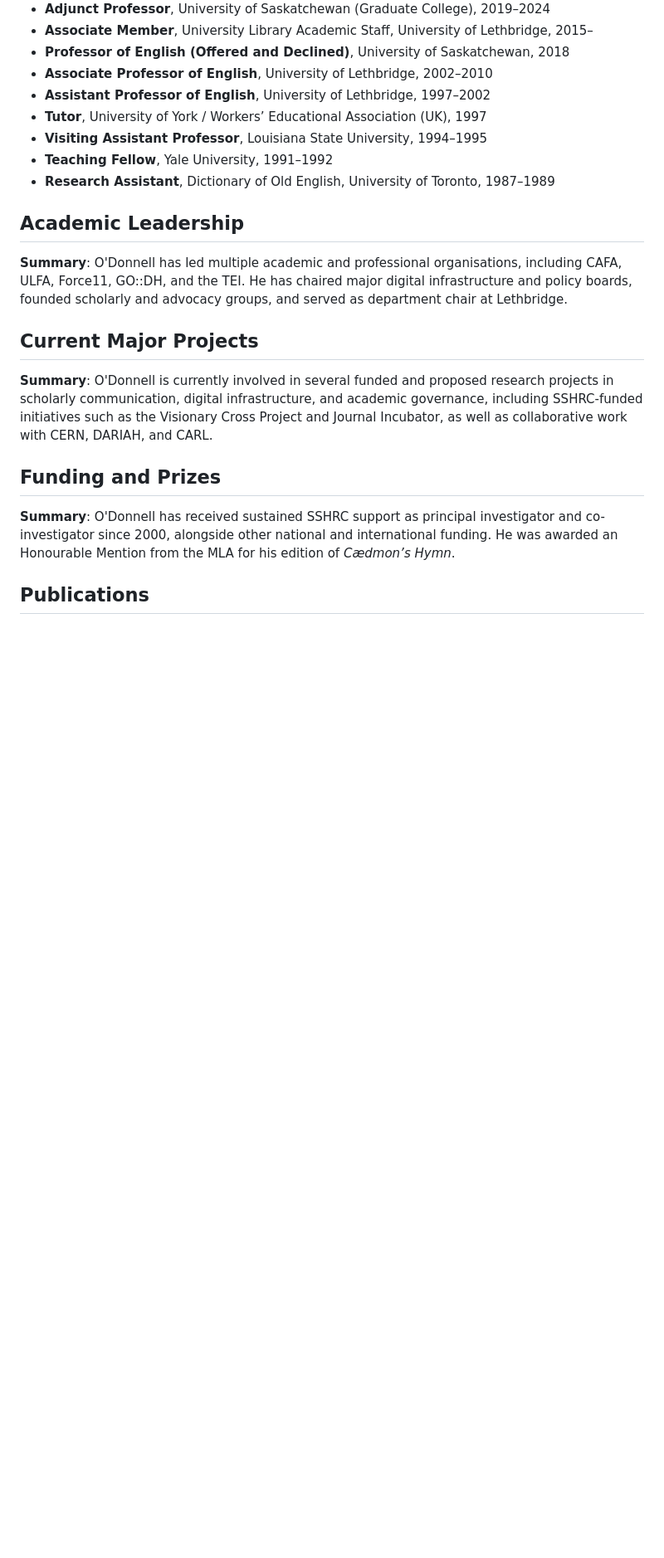
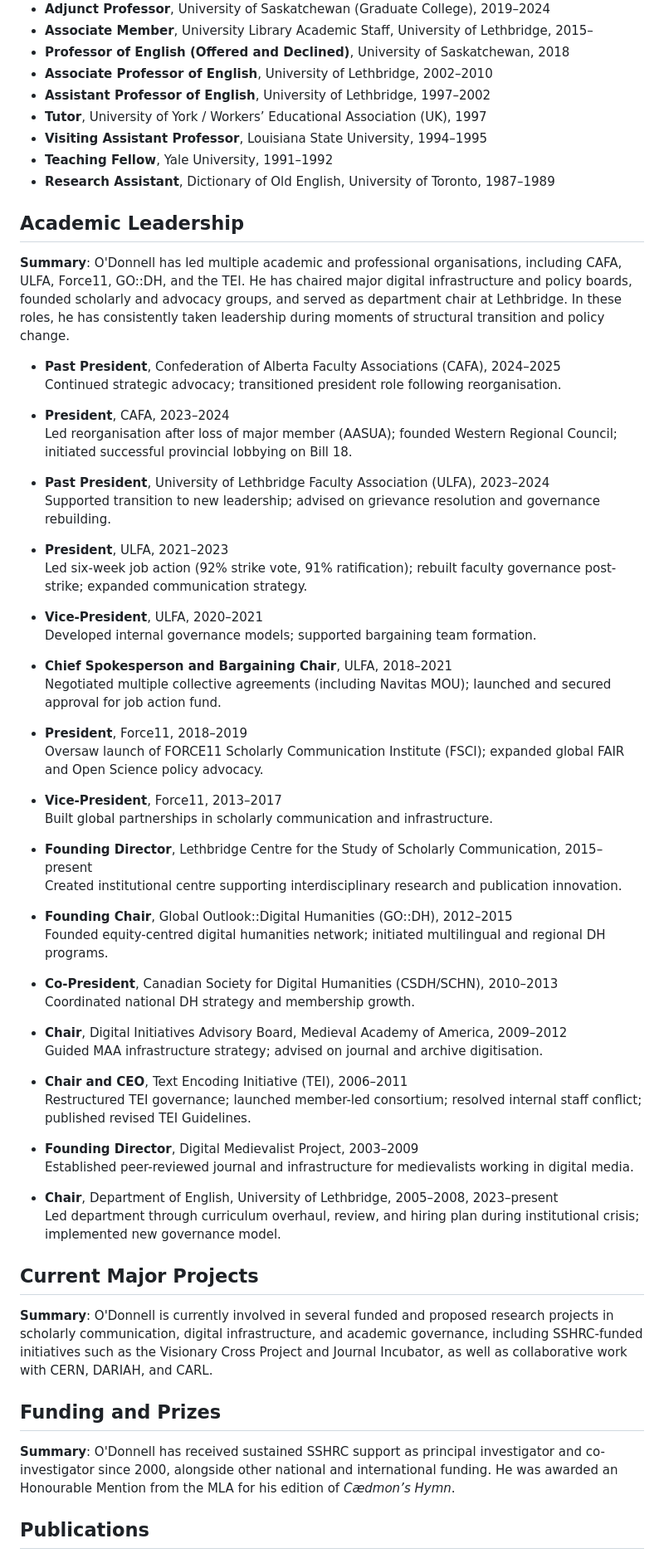
Before and after one commit to caedmon5/curriculum-vitae, a Markdown page: cv.md, the part around one of its changes. Shown at 83% size. Drawn GitHub-style; blank space fills up the shorter version.

Commit message:
Enrich Academic Leadership section with verified accomplishments for each role based on admin CV and cover letter [Response 178 | 2025-04-19 20:16 -0600 | Chat name: CV Refinement Restarted | ID: jnR37cVkf5]

```diff
--- a/cv.md
+++ b/cv.md
@@ -57,7 +57,54 @@ _Last updated: 2025-04-19_
 - **Research Assistant**, Dictionary of Old English, University of Toronto, 1987–1989
 
 ## Academic Leadership
-**Summary**: O'Donnell has led multiple academic and professional organisations, including CAFA, ULFA, Force11, GO::DH, and the TEI. He has chaired major digital infrastructure and policy boards, founded scholarly and advocacy groups, and served as department chair at Lethbridge.
+
+**Summary**: O'Donnell has led multiple academic and professional organisations, including CAFA, ULFA, Force11, GO::DH, and the TEI. He has chaired major digital infrastructure and policy boards, founded scholarly and advocacy groups, and served as department chair at Lethbridge. In these roles, he has consistently taken leadership during moments of structural transition and policy change.
+
+- **Past President**, Confederation of Alberta Faculty Associations (CAFA), 2024–2025
+  Continued strategic advocacy; transitioned president role following reorganisation.
+
+- **President**, CAFA, 2023–2024
+  Led reorganisation after loss of major member (AASUA); founded Western Regional Council; initiated successful provincial lobbying on Bill 18.
+
+- **Past President**, University of Lethbridge Faculty Association (ULFA), 2023–2024
+  Supported transition to new leadership; advised on grievance resolution and governance rebuilding.
+
+- **President**, ULFA, 2021–2023
+  Led six-week job action (92% strike vote, 91% ratification); rebuilt faculty governance post-strike; expanded communication strategy.
+
+- **Vice-President**, ULFA, 2020–2021
+  Developed internal governance models; supported bargaining team formation.
+
+- **Chief Spokesperson and Bargaining Chair**, ULFA, 2018–2021
+  Negotiated multiple collective agreements (including Navitas MOU); launched and secured approval for job action fund.
+
+- **President**, Force11, 2018–2019
+  Oversaw launch of FORCE11 Scholarly Communication Institute (FSCI); expanded global FAIR and Open Science policy advocacy.
+
+- **Vice-President**, Force11, 2013–2017
+  Built global partnerships in scholarly communication and infrastructure.
+
+- **Founding Director**, Lethbridge Centre for the Study of Scholarly Communication, 2015–present
+  Created institutional centre supporting interdisciplinary research and publication innovation.
+
+- **Founding Chair**, Global Outlook::Digital Humanities (GO::DH), 2012–2015
+  Founded equity-centred digital humanities network; initiated multilingual and regional DH programs.
+
+- **Co-President**, Canadian Society for Digital Humanities (CSDH/SCHN), 2010–2013
+  Coordinated national DH strategy and membership growth.
+
+- **Chair**, Digital Initiatives Advisory Board, Medieval Academy of America, 2009–2012
+  Guided MAA infrastructure strategy; advised on journal and archive digitisation.
+
+- **Chair and CEO**, Text Encoding Initiative (TEI), 2006–2011
+  Restructured TEI governance; launched member-led consortium; resolved internal staff conflict; published revised TEI Guidelines.
+
+- **Founding Director**, Digital Medievalist Project, 2003–2009
+  Established peer-reviewed journal and infrastructure for medievalists working in digital media.
+
+- **Chair**, Department of English, University of Lethbridge, 2005–2008, 2023–present
+  Led department through curriculum overhaul, review, and hiring plan during institutional crisis; implemented new governance model.
+
 
 ## Current Major Projects
 **Summary**: O'Donnell is currently involved in several funded and proposed research projects in scholarly communication, digital infrastructure, and academic governance, including SSHRC-funded initiatives such as the Visionary Cross Project and Journal Incubator, as well as collaborative work with CERN, DARIAH, and CARL.
```
Also changed, not shown: other parts of cv.md (+3 -3 lines).
